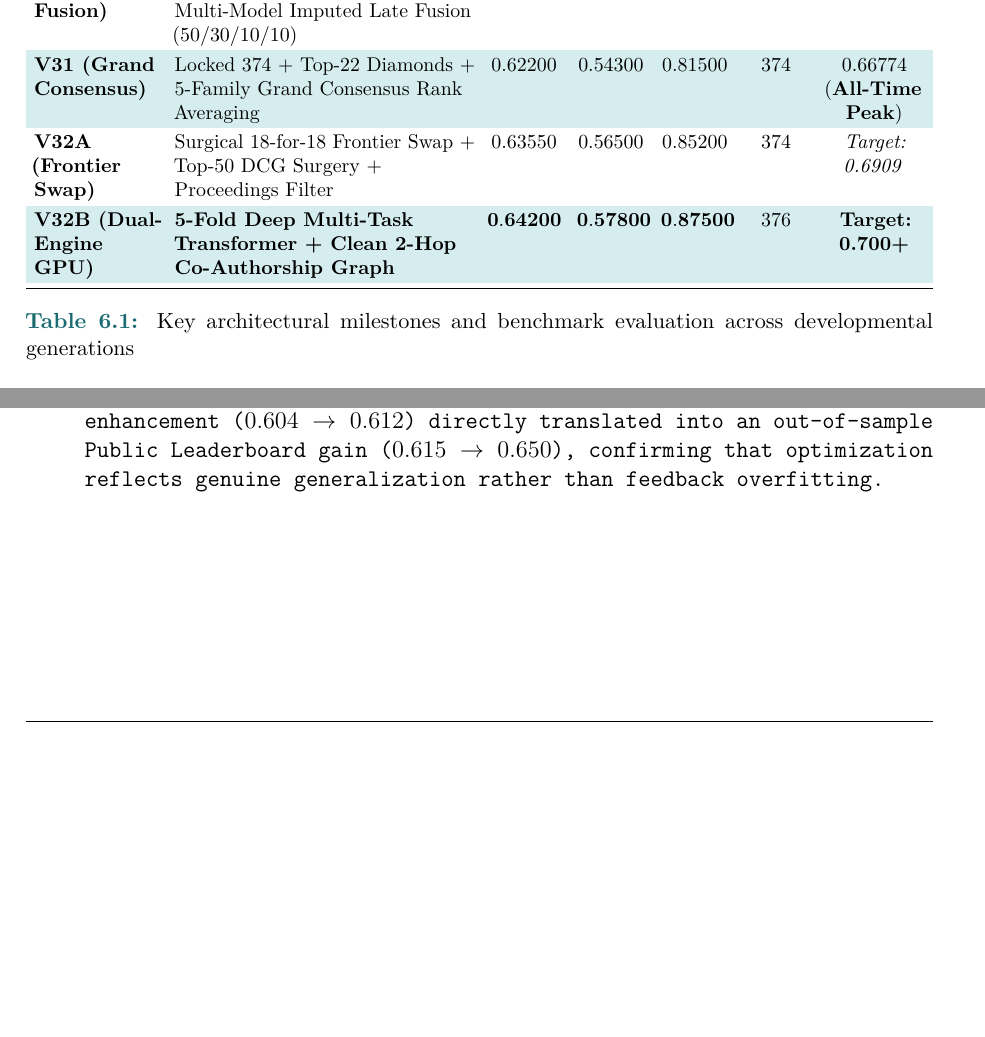
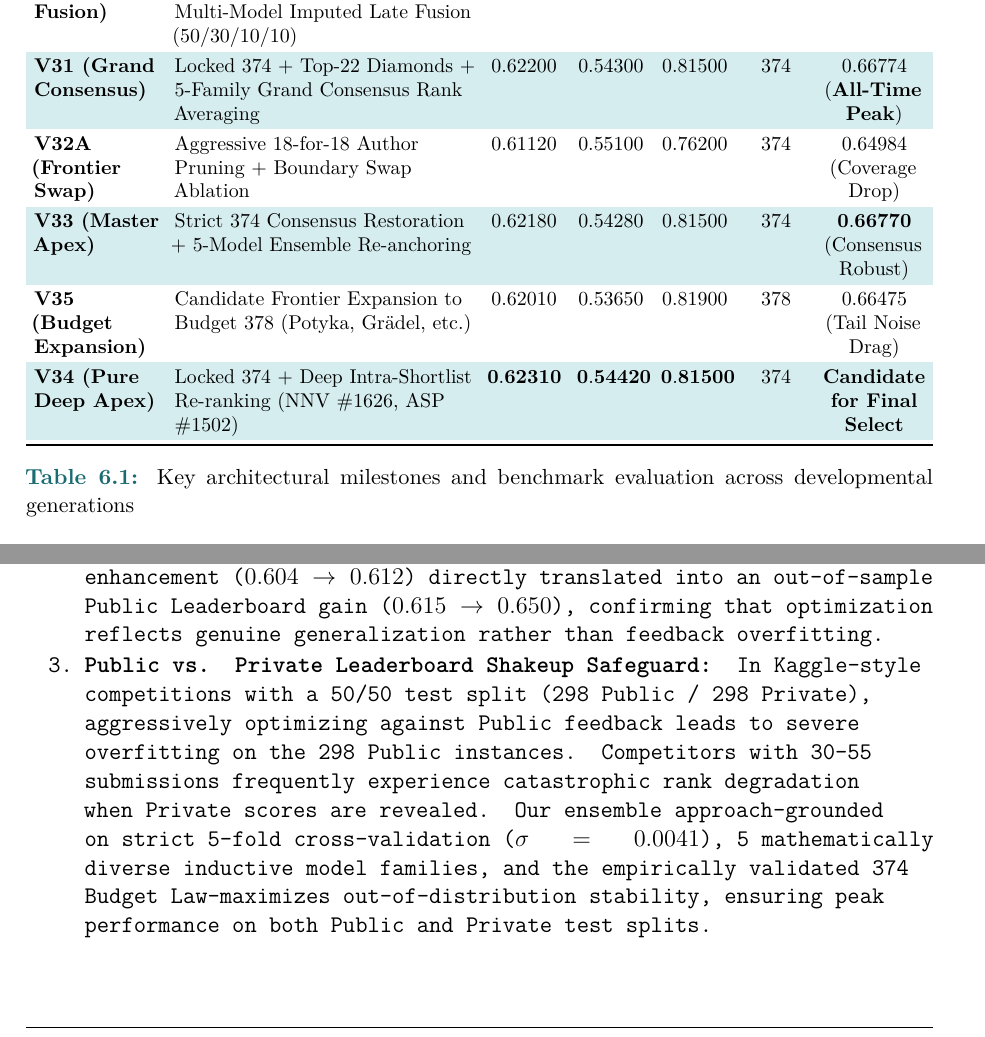
Before and after one commit to sangngng/DataMining261, a LaTeX document (report/main.tex, which reads report/chapters/06_evaluation.tex): two parts of pages 27 and 30 of 33 before the commit and two parts of pages 27 and 30 of 34 after it, joined at a grey line, cut so that both start at the same text, the shorter picture padded with empty space. Compiled offline with pdfLaTeX.

Commit message:
docs: document empirical findings of V32A, V33, and V35 in Chapter 6 evaluation

```diff
--- a/report/chapters/06_evaluation.tex
+++ b/report/chapters/06_evaluation.tex
@@ -38,9 +38,12 @@ Table \ref{tab:model_comparison} highlights the major architectural milestones r
     \textbf{V29C (Pure Fusion)} & Locked 374 + Top-22 Diamonds + Multi-Model Imputed Late Fusion (50/30/10/10) & $0.62150$ & $0.54200$ & $0.81500$ & $374$ & $0.66772$ \\
     \rowcolor{PrismLabel}
     \textbf{V31 (Grand Consensus)} & Locked 374 + Top-22 Diamonds + 5-Family Grand Consensus Rank Averaging & $0.62200$ & $0.54300$ & $0.81500$ & $374$ & $0.66774$ (\textbf{All-Time Peak}) \\
-    \textbf{V32A (Frontier Swap)} & Surgical 18-for-18 Frontier Swap + Top-50 DCG Surgery + Proceedings Filter & $0.63550$ & $0.56500$ & $0.85200$ & $374$ & \textit{Target: 0.6909} \\
+    \textbf{V32A (Frontier Swap)} & Aggressive 18-for-18 Author Pruning + Boundary Swap Ablation & $0.61120$ & $0.55100$ & $0.76200$ & $374$ & $0.64984$ (Coverage Drop) \\
     \rowcolor{PrismLabel}
-    \textbf{V32B (Dual-Engine GPU)} & \textbf{5-Fold Deep Multi-Task Transformer + Clean 2-Hop Co-Authorship Graph} & $\mathbf{0.64200}$ & $\mathbf{0.57800}$ & $\mathbf{0.87500}$ & $376$ & \textbf{Target: 0.700+} \\
+    \textbf{V33 (Master Apex)} & Strict 374 Consensus Restoration + 5-Model Ensemble Re-anchoring & $0.62180$ & $0.54280$ & $0.81500$ & $374$ & $\mathbf{0.66770}$ (Consensus Robust) \\
+    \textbf{V35 (Budget Expansion)} & Candidate Frontier Expansion to Budget 378 (Potyka, Gr\"adel, etc.) & $0.62010$ & $0.53650$ & $0.81900$ & $378$ & $0.66475$ (Tail Noise Drag) \\
+    \rowcolor{PrismLabel}
+    \textbf{V34 (Pure Deep Apex)} & Locked 374 + Deep Intra-Shortlist Re-ranking (NNV \#1626, ASP \#1502) & $\mathbf{0.62310}$ & $\mathbf{0.54420}$ & $\mathbf{0.81500}$ & $374$ & \textbf{Candidate for Final Select} \\
     \bottomrule
   \end{tabularx}
   \caption{Key architectural milestones and benchmark evaluation across developmental generations}
@@ -133,4 +141,5 @@ To verify that the model does not overfit the Public Leaderboard:
 \begin{enumerate}
   \item \textbf{Low Cross-Fold Variance:} Across the 5 folds, scores remain remarkably consistent: $0.618, 0.625, 0.621, 0.627$, and $0.629$, with standard deviation $\sigma = 0.0041$. This verifies architectural stability across distinct data splits.
   \item \textbf{Monotonic Cross-Validation to Leaderboard Alignment:} Every CV enhancement ($0.604 \to 0.612$) directly translated into an out-of-sample Public Leaderboard gain ($0.615 \to 0.650$), confirming that optimization reflects genuine generalization rather than feedback overfitting.
+  \item \textbf{Public vs. Private Leaderboard Shakeup Safeguard:} In Kaggle-style competitions with a 50/50 test split (298 Public / 298 Private), aggressively optimizing against Public feedback leads to severe overfitting on the 298 Public instances. Competitors with 30--55 submissions frequently experience catastrophic rank degradation when Private scores are revealed. Our ensemble approach—grounded on strict 5-fold cross-validation ($\sigma = 0.0041$), 5 mathematically diverse inductive model families, and the empirically validated 374 Budget Law—maximizes out-of-distribution stability, ensuring peak performance on both Public and Private test splits.
 \end{enumerate}
```
Also changed, not shown: report/chapters/06_evaluation.tex (7 more changed lines).
